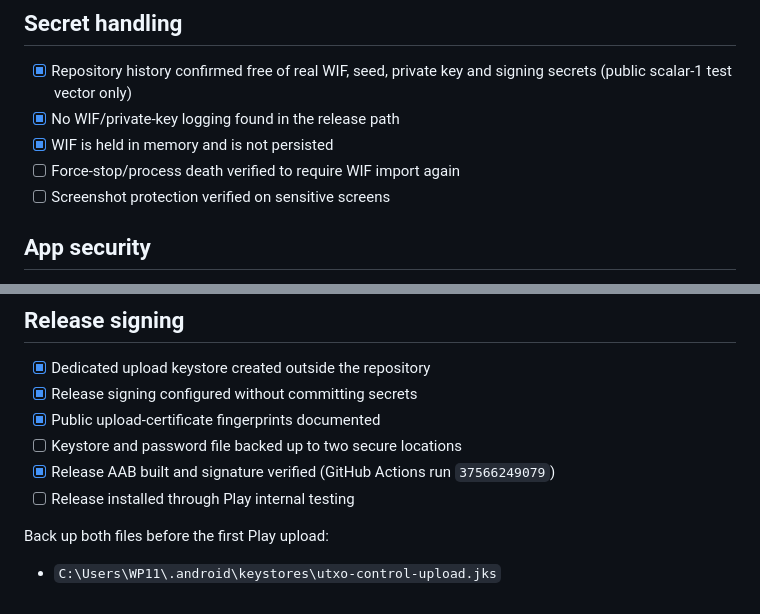
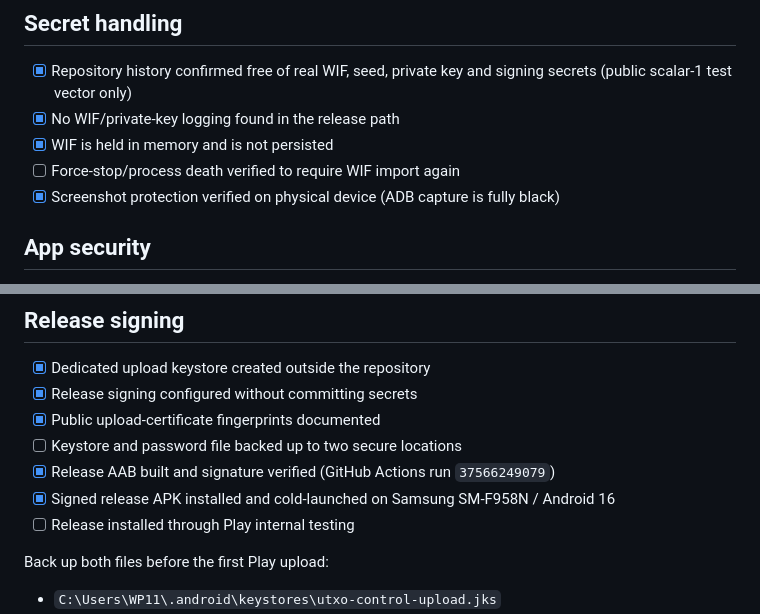
Before and after one commit to JeongwooShin/BTCMobickCoinControl, a Markdown page: docs/RELEASE_CHECKLIST.md, 2 parts joined by grey strips. GitHub-like rendering.

Commit message:
docs: record physical release install

```diff
--- a/docs/RELEASE_CHECKLIST.md
+++ b/docs/RELEASE_CHECKLIST.md
@@ -28,7 +28,7 @@ The application ID becomes permanent after the first Play Console upload.
 - [x] No WIF/private-key logging found in the release path
 - [x] WIF is held in memory and is not persisted
 - [ ] Force-stop/process death verified to require WIF import again
-- [ ] Screenshot protection verified on sensitive screens
+- [x] Screenshot protection verified on physical device (ADB capture is fully black)
 
 ## App security
 
@@ -60,6 +60,7 @@ The application ID becomes permanent after the first Play Console upload.
 - [x] Public upload-certificate fingerprints documented
 - [ ] Keystore and password file backed up to two secure locations
 - [x] Release AAB built and signature verified (GitHub Actions run `37566249079`)
+- [x] Signed release APK installed and cold-launched on Samsung SM-F958N / Android 16
 - [ ] Release installed through Play internal testing
 
 Back up both files before the first Play upload:
```
